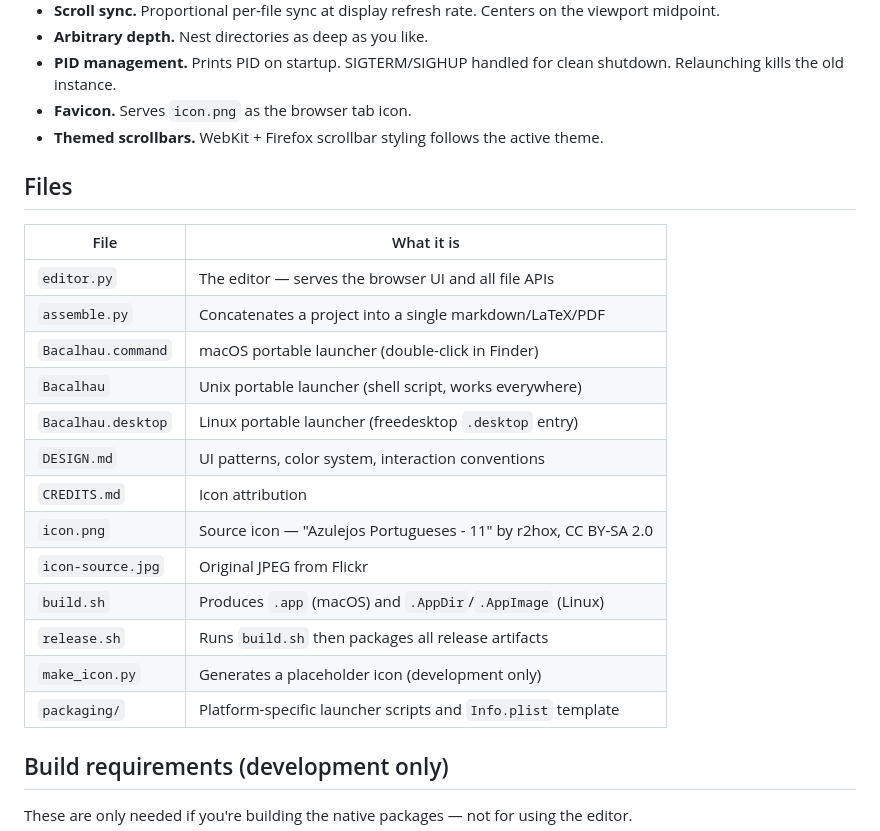
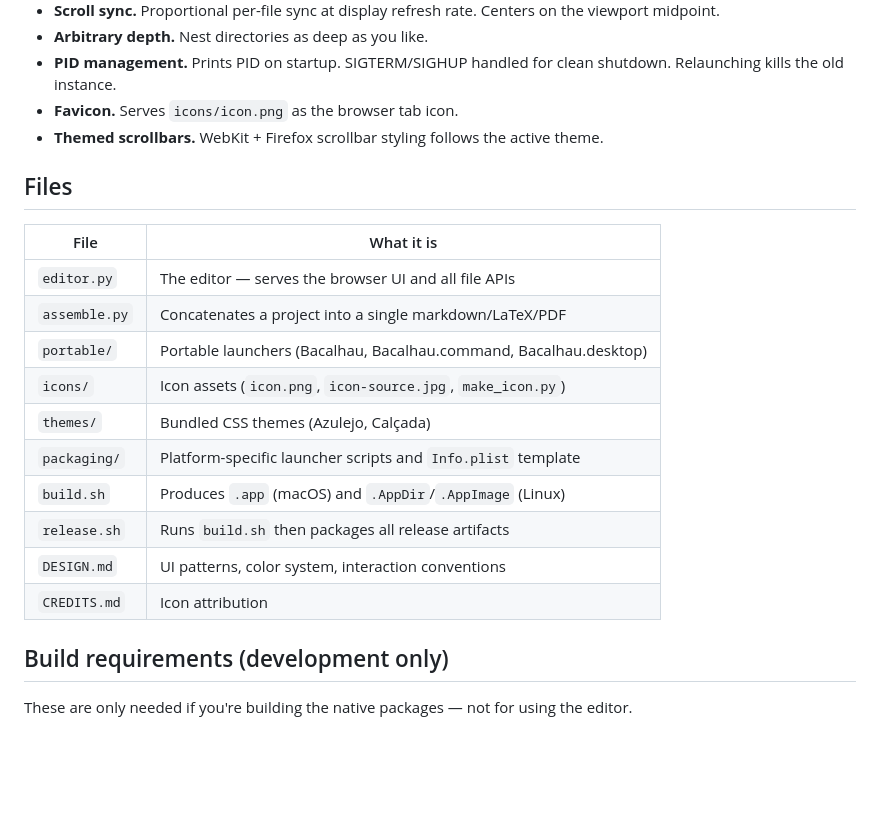
Before and after one commit to terraceonhigh/Bacalhau, a Markdown page: README.md, the part around the change. Rendered like a GitHub page; blank space fills up the shorter version.

Commit message:
Repo cleanup — move icons/, portable/, update paths, remove old artifacts. Incredibly Co-Authored-By: Claude Opus 4.6 (1M context) <noreply@anthropic.com>

```diff
--- a/README.md
+++ b/README.md
@@ -135,7 +135,7 @@ Scene headings (`### Title`) are auto-numbered sequentially, skipping `_part.md`
 - **Scroll sync.** Proportional per-file sync at display refresh rate. Centers on the viewport midpoint.
 - **Arbitrary depth.** Nest directories as deep as you like.
 - **PID management.** Prints PID on startup. SIGTERM/SIGHUP handled for clean shutdown. Relaunching kills the old instance.
-- **Favicon.** Serves `icon.png` as the browser tab icon.
+- **Favicon.** Serves `icons/icon.png` as the browser tab icon.
 - **Themed scrollbars.** WebKit + Firefox scrollbar styling follows the active theme.
 
 ## Files
@@ -144,17 +144,14 @@ Scene headings (`### Title`) are auto-numbered sequentially, skipping `_part.md`
 |------|-----------|
 | `editor.py` | The editor — serves the browser UI and all file APIs |
 | `assemble.py` | Concatenates a project into a single markdown/LaTeX/PDF |
-| `Bacalhau.command` | macOS portable launcher (double-click in Finder) |
-| `Bacalhau` | Unix portable launcher (shell script, works everywhere) |
-| `Bacalhau.desktop` | Linux portable launcher (freedesktop `.desktop` entry) |
+| `portable/` | Portable launchers (Bacalhau, Bacalhau.command, Bacalhau.desktop) |
+| `icons/` | Icon assets (`icon.png`, `icon-source.jpg`, `make_icon.py`) |
+| `themes/` | Bundled CSS themes (Azulejo, Calçada) |
+| `packaging/` | Platform-specific launcher scripts and `Info.plist` template |
+| `build.sh` | Produces `.app` (macOS) and `.AppDir`/`.AppImage` (Linux) |
+| `release.sh` | Runs `build.sh` then packages all release artifacts |
 | `DESIGN.md` | UI patterns, color system, interaction conventions |
 | `CREDITS.md` | Icon attribution |
-| `icon.png` | Source icon — "Azulejos Portugueses - 11" by r2hox, CC BY-SA 2.0 |
-| `icon-source.jpg` | Original JPEG from Flickr |
-| `build.sh` | Produces `.app` (macOS) and `.AppDir`/`.AppImage` (Linux) |
-| `release.sh` | Runs `build.sh` then packages all release artifacts |
-| `make_icon.py` | Generates a placeholder icon (development only) |
-| `packaging/` | Platform-specific launcher scripts and `Info.plist` template |
 
 ## Build requirements (development only)
 
```
Also changed, not shown: icons/icon-source.jpg (renamed from icon-source.jpg), 13 other files.
